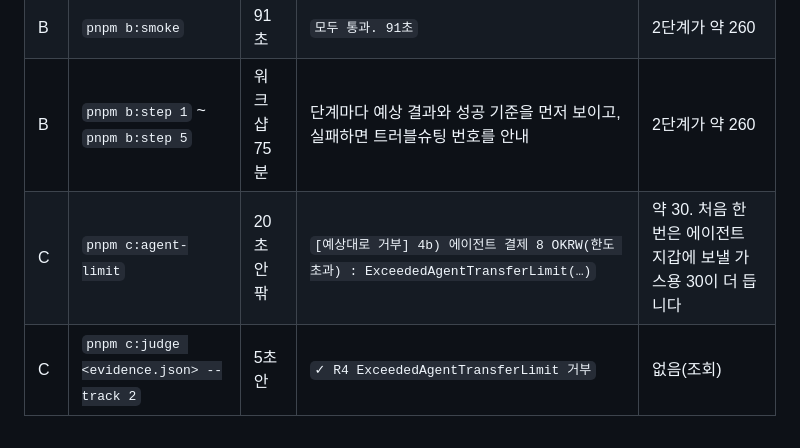
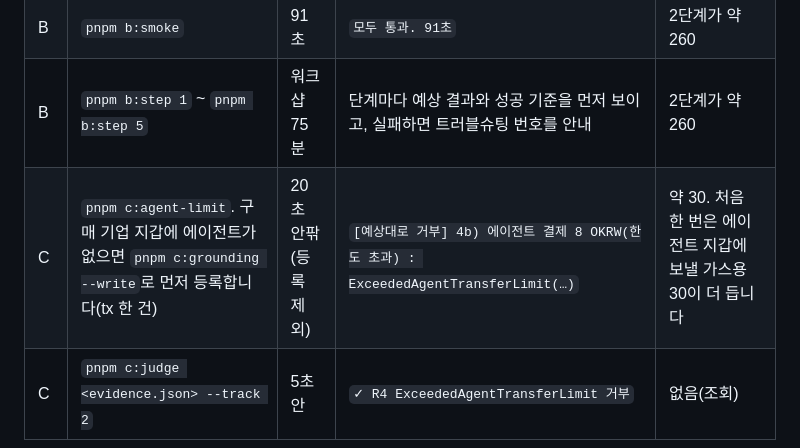
Before and after one commit to kyle-park-io/maroo-integration-lab, a Markdown page: README.md, the part around the change. Rendered like a GitHub page.

Commit message:
docs: add the agent registration step and list the recipe fixes

```diff
--- a/README.md
+++ b/README.md
@@ -143,7 +143,7 @@ pnpm review --local    # 로컬 차폐 정산까지(1분 더)
 | A | `pnpm a:probe-send-gas` | 10초 안팎 | `가스 한도 21000: reverted, 쓴 가스 21000` | 약 4(자기 협력사 지갑으로 옮기는 2 포함) |
 | B | `pnpm b:smoke` | 91초 | `모두 통과. 91초` | 2단계가 약 260 |
 | B | `pnpm b:step 1` \~ `pnpm b:step 5` | 워크샵 75분 | 단계마다 예상 결과와 성공 기준을 먼저 보이고, 실패하면 트러블슈팅 번호를 안내 | 2단계가 약 260 |
-| C | `pnpm c:agent-limit` | 20초 안팎 | `[예상대로 거부] 4b) 에이전트 결제 8 OKRW(한도 초과) : ExceededAgentTransferLimit(…)` | 약 30. 처음 한 번은 에이전트 지갑에 보낼 가스용 30이 더 듭니다 |
+| C | `pnpm c:agent-limit`. 구매 기업 지갑에 에이전트가 없으면 `pnpm c:grounding --write`로 먼저 등록합니다(tx 한 건) | 20초 안팎(등록 제외) | `[예상대로 거부] 4b) 에이전트 결제 8 OKRW(한도 초과) : ExceededAgentTransferLimit(…)` | 약 30. 처음 한 번은 에이전트 지갑에 보낼 가스용 30이 더 듭니다 |
 | C | `pnpm c:judge <evidence.json> --track 2` | 5초 안 | `✓ R4 ExceededAgentTransferLimit 거부` | 없음(조회) |
 
 - 역할 지갑 파일 형식은 [testnet.env.example](testnet.env.example)에 있습니다. 실제 키는 `~/.config/maroo-integration-lab/testnet.env`(권한 600)에만 두고 레포에 올리지 않습니다. 다른 위치를 쓰려면 `MAROO_LAB_ENV`를 지정합니다.
```
Also changed, not shown: SUBMISSION_NOTES.md (+1 -0 lines).
